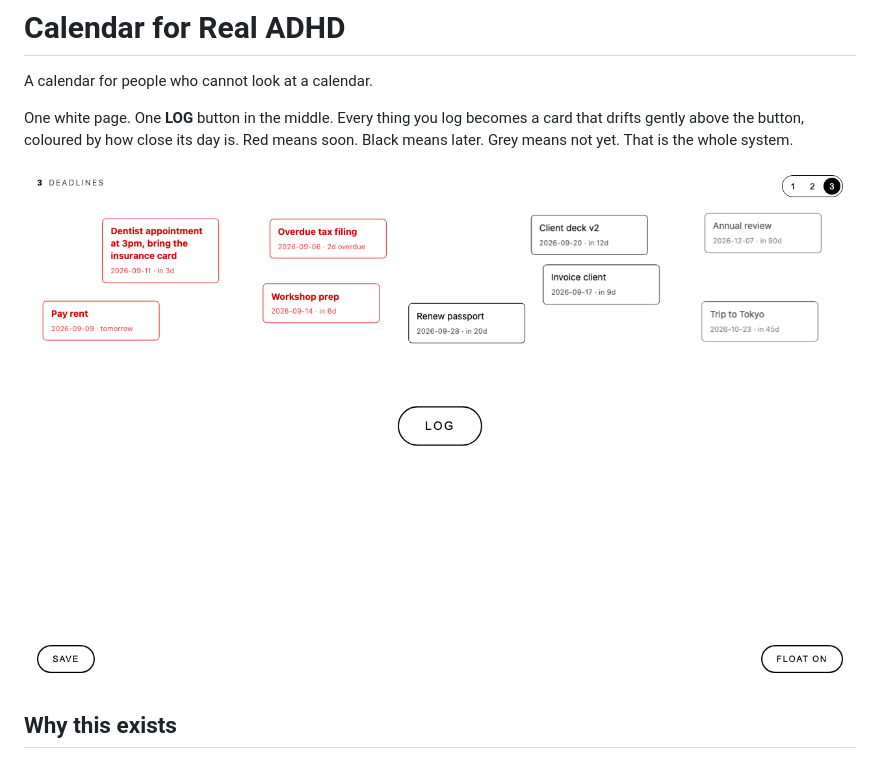
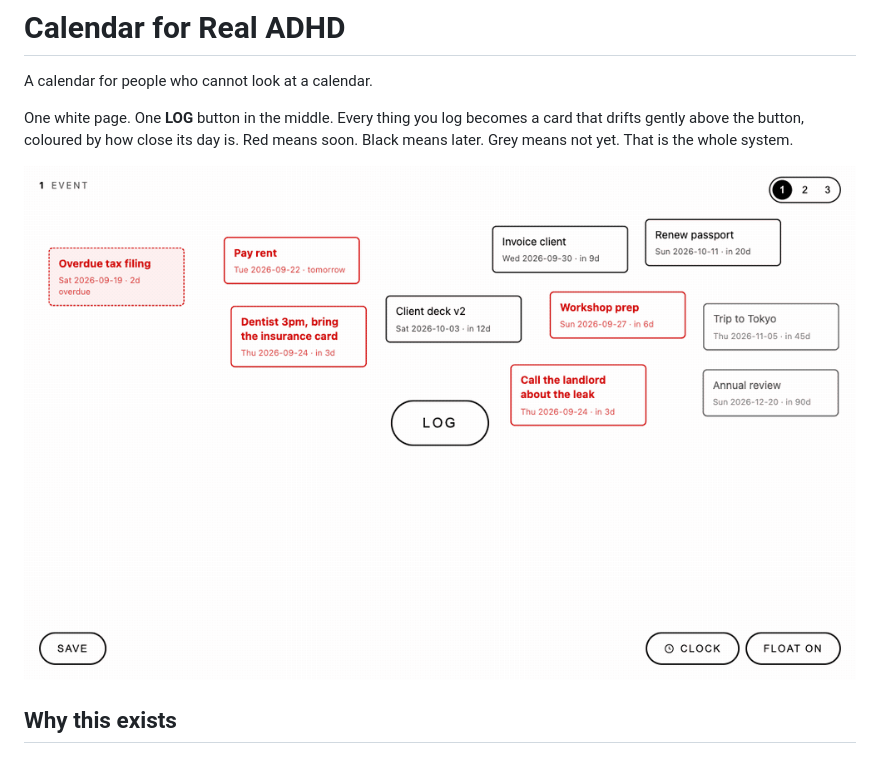
Before and after one commit to HyperfocuSam/calendar-for-real-adhd, a Markdown page: README.md, the part around the change. Drawn GitHub-style; pictures changed too: docs/demo.gif (added).

Commit message:
README demo GIF

```diff
--- a/README.md
+++ b/README.md
@@ -6,7 +6,7 @@ One white page. One **LOG** button in the middle. Every thing you log becomes a
 card that drifts gently above the button, coloured by how close its day is.
 Red means soon. Black means later. Grey means not yet. That is the whole system.
 
-![Layout](docs/layout.png)
+![Demo: log a card, it drifts, cross it out](docs/demo.gif)
 
 ## Why this exists
 
```
